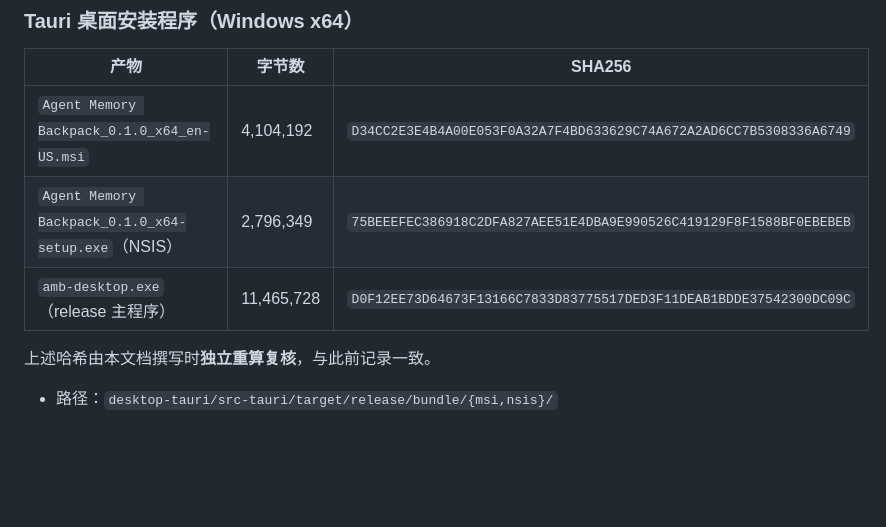
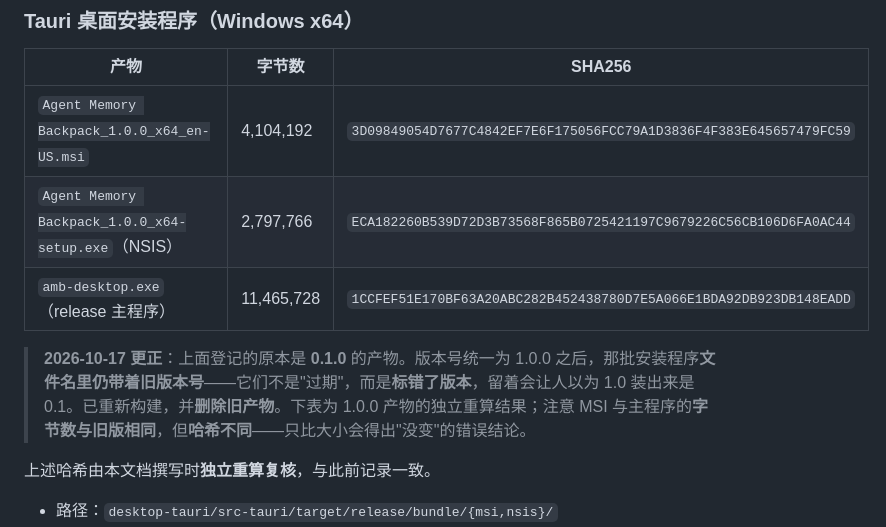
Before and after one commit to czx455501074-afk/agent-memory-backpack, a Markdown page: docs/implementation/release-verdict-2026-10-16.md, the part around the change. Drawn GitHub-style; blank space fills up the shorter version.

Commit message:
docs(1.0): rebuild the desktop installers at 1.0.0 and correct their hashes
The installers on disk were built before the version change, so they were
still named 0.1.0 - a 1.0 release whose installer says 0.1.0 is worse than a
missing installer, because it looks fine until someone reads the name. Rebuilt
both bundles at 1.0.0, deleted the superseded pair, and replaced the hash table
with independently recomputed values.

Worth noting for anyone comparing: the MSI and the main binary have byte
counts identical to the old ones, and only the hashes differ. Size alone would
have said 'unchanged'.

```diff
--- a/docs/implementation/release-verdict-2026-10-16.md
+++ b/docs/implementation/release-verdict-2026-10-16.md
@@ -101,9 +101,11 @@
 
 | 产物 | 字节数 | SHA256 |
 |---|---|---|
-| `Agent Memory Backpack_0.1.0_x64_en-US.msi` | 4,104,192 | `D34CC2E3E4B4A00E053F0A32A7F4BD633629C74A672A2AD6CC7B5308336A6749` |
-| `Agent Memory Backpack_0.1.0_x64-setup.exe`（NSIS） | 2,796,349 | `75BEEEFEC386918C2DFA827AEE51E4DBA9E990526C419129F8F1588BF0EBEBEB` |
-| `amb-desktop.exe`（release 主程序） | 11,465,728 | `D0F12EE73D64673F13166C7833D83775517DED3F11DEAB1BDDE37542300DC09C` |
+| `Agent Memory Backpack_1.0.0_x64_en-US.msi` | 4,104,192 | `3D09849054D7677C4842EF7E6F175056FCC79A1D3836F4F383E645657479FC59` |
+| `Agent Memory Backpack_1.0.0_x64-setup.exe`（NSIS） | 2,797,766 | `ECA182260B539D72D3B73568F865B0725421197C9679226C56CB106D6FA0AC44` |
+| `amb-desktop.exe`（release 主程序） | 11,465,728 | `1CCFEF51E170BF63A20ABC282B452438780D7E5A066E1BDA92DB923DB148EADD` |
+
+> **2026-10-17 更正**：上面登记的原本是 **0.1.0** 的产物。版本号统一为 1.0.0 之后，那批安装程序**文件名里仍带着旧版本号**——它们不是"过期"，而是**标错了版本**，留着会让人以为 1.0 装出来是 0.1。已重新构建，并**删除旧产物**。下表为 1.0.0 产物的独立重算结果；注意 MSI 与主程序的**字节数与旧版相同**，但**哈希不同**——只比大小会得出"没变"的错误结论。
 
 上述哈希由本文档撰写时**独立重算复核**，与此前记录一致。
 
```
